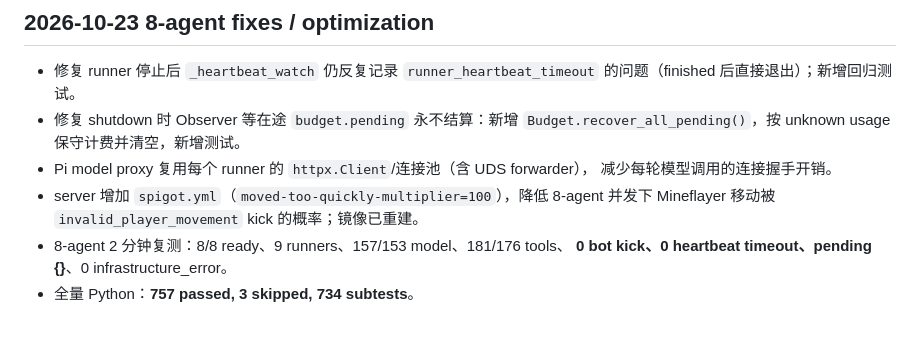
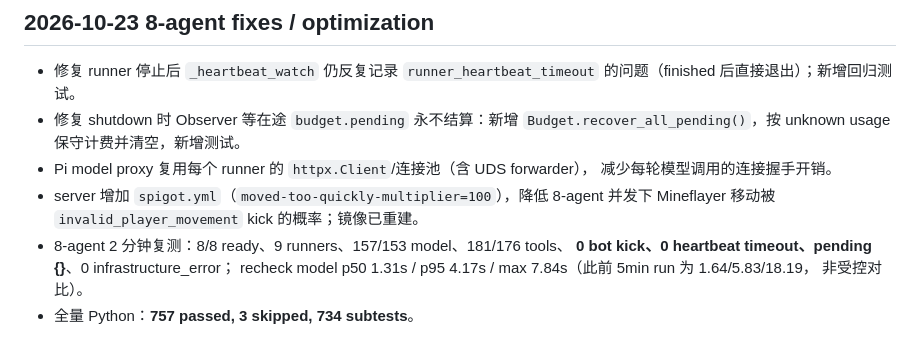
Before and after one commit to I0G4N/minecraft-harness, a Markdown page: IMPLEMENTATION_STATUS.md, the part around the change. GitHub-like rendering.

```diff
--- a/IMPLEMENTATION_STATUS.md
+++ b/IMPLEMENTATION_STATUS.md
@@ -189,5 +189,7 @@
 - server 增加 `spigot.yml`（`moved-too-quickly-multiplier=100`），降低 8-agent
   并发下 Mineflayer 移动被 `invalid_player_movement` kick 的概率；镜像已重建。
 - 8-agent 2 分钟复测：8/8 ready、9 runners、157/153 model、181/176 tools、
-  **0 bot kick、0 heartbeat timeout、pending {}**、0 infrastructure_error。
+  **0 bot kick、0 heartbeat timeout、pending {}**、0 infrastructure_error；
+  recheck model p50 1.31s / p95 4.17s / max 7.84s（此前 5min run 为 1.64/5.83/18.19，
+  非受控对比）。
 - 全量 Python：**757 passed, 3 skipped, 734 subtests**。
```
Also changed, not shown: EIGHT_AGENT_PAPER_PERF_2026-10-23.md (+4 -1 lines), PI_METHOD_ALIGNMENT.md (+2 -2 lines).
